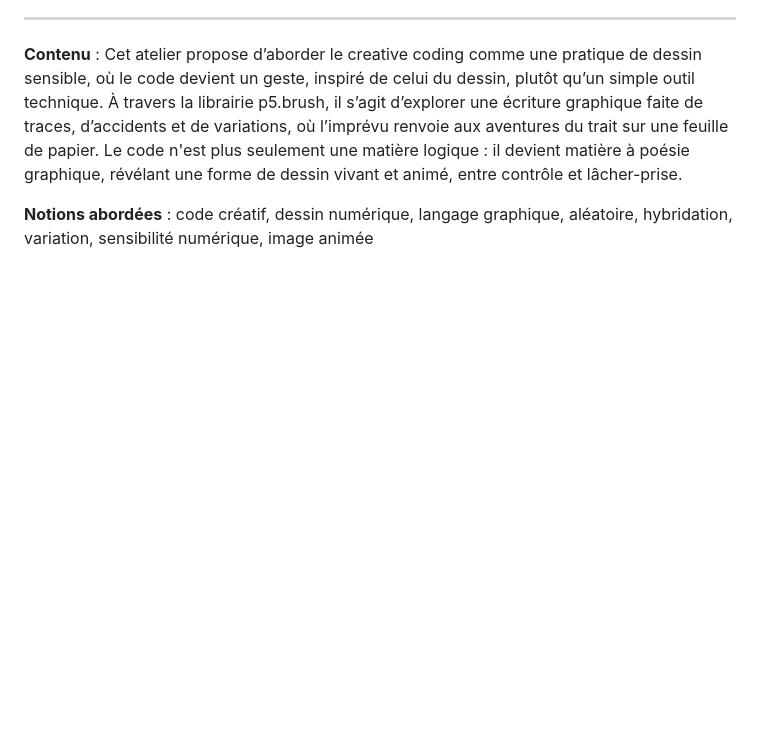
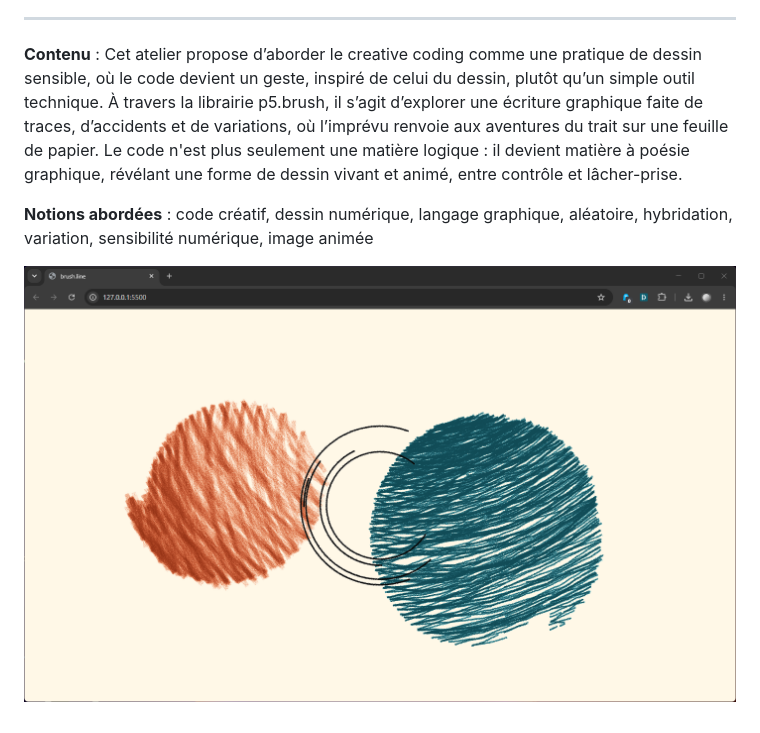
Before and after one commit to nicolastilly/brush.line, a Markdown page: README.md, the part around one of its changes. Drawn GitHub-style; pictures changed too: capture.png (added); blank space fills up the shorter version.

```diff
--- a/README.md
+++ b/README.md
@@ -13,3 +9,5 @@ Intervention le 3 juin 2026 avec les DNMADe 2 Design interactif spé CREATIVE CO
 **Contenu** : Cet atelier propose d’aborder le creative coding comme une pratique de dessin sensible, où le code devient un geste, inspiré de celui du dessin, plutôt qu’un simple outil technique. À travers la librairie p5.brush, il s’agit d’explorer une écriture graphique faite de traces, d’accidents et de variations, où l’imprévu renvoie aux aventures du trait sur une feuille de papier. Le code n'est plus seulement une matière logique : il devient matière à poésie graphique, révélant une forme de dessin vivant et animé, entre contrôle et lâcher-prise.
 
 **Notions abordées** : code créatif, dessin numérique, langage graphique, aléatoire, hybridation, variation, sensibilité numérique, image animée
+
+![capture écran](capture.png)
```
Also changed, not shown: other parts of README.md (+1 -5 lines).
